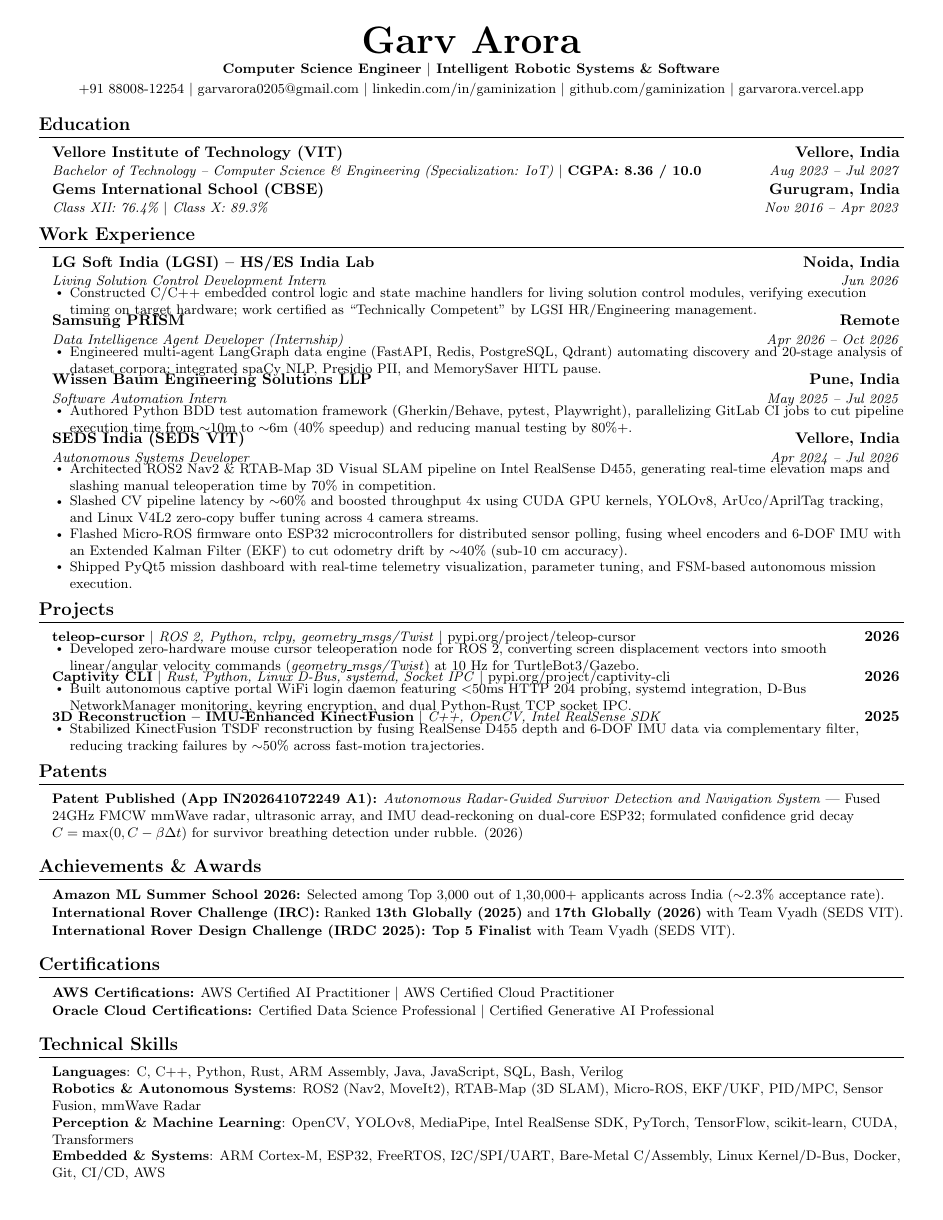
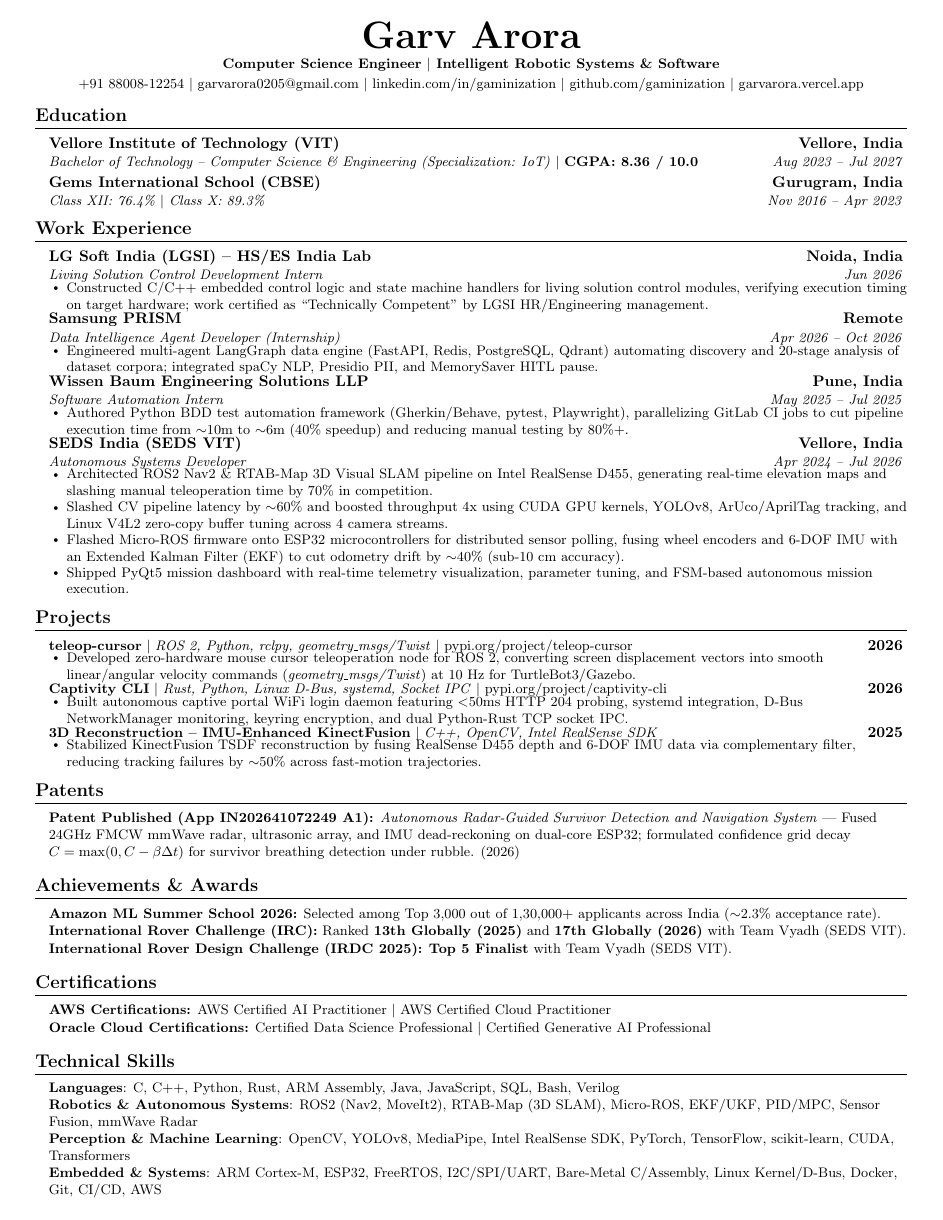
Before and after one commit to gaminization/resume, a LaTeX document (90score.tex): the whole page. Compiled offline with pdfLaTeX.

Commit message:
Fix vertical line collisions by calibrating macro vspaces, add IRDC 2025 Top 5 Finalist achievement, and maintain 1-page fit

```diff
--- a/90score.tex
+++ b/90score.tex
@@ -17,7 +17,7 @@
 \usepackage{fancyhdr}
 \usepackage[english]{babel}
 \usepackage{tabularx}
-\usepackage[top=0.25in, bottom=0.25in, left=0.35in, right=0.35in]{geometry}
+\usepackage[top=0.20in, bottom=0.20in, left=0.32in, right=0.32in]{geometry}
 
 \pagestyle{fancy}
 \fancyhf{}
@@ -32,14 +32,14 @@
 \raggedright
 \setlength{\tabcolsep}{0in}
 
-% Section formatting — Classic Jake's Resume Section Rule Styling
+% Section formatting: Clean spacing around section titles
 \titleformat{\section}{
   \vspace{-6pt}\scshape\raggedright\large\bfseries
 }{}{0em}{}[\color{black}\titlerule\vspace{-4pt}]
 
-% Custom commands — Classic Jake's Resume Template Macros
+% Custom commands — Zero-Collision Clean Macro Definitions
 \newcommand{\resumeItem}[1]{
-  \item\small{#1 \vspace{-1.5pt}}
+  \item\small{#1 \vspace{-1.2pt}}
 }
 
 \newcommand{\resumeSubheading}[4]{
@@ -47,23 +47,25 @@
     \begin{tabular*}{0.98\textwidth}[t]{l@{\extracolsep{\fill}}r}
       \textbf{#1} & \textbf{#2} \\
       \textit{\small#3} & \textit{\small #4} \\
-    \end{tabular*}\vspace{-4pt}
+    \end{tabular*}\vspace{-3.5pt}
 }
 
 \newcommand{\resumeProjectHeading}[2]{
   \vspace{-1.5pt}\item
     \begin{tabular*}{0.98\textwidth}{l@{\extracolsep{\fill}}r}
       \small#1 & \textbf{#2} \\
-    \end{tabular*}\vspace{-4pt}
+    \end{tabular*}\vspace{-3.5pt}
 }
 
 \renewcommand\labelitemii{$\vcenter{\hbox{\tiny$\bullet$}}$}
 
-\newcommand{\resumeSubHeadingListStart}{\begin{itemize}[leftmargin=0.12in, label={}, itemsep=1.0pt, parsep=0pt, topsep=0.5pt]}
-\newcommand{\resumeSubHeadingListEnd}{\end{itemize}\vspace{-4pt}}
+% Subheading list: Clean 1.5pt gap between company & project entries
+\newcommand{\resumeSubHeadingListStart}{\begin{itemize}[leftmargin=0.12in, label={}, itemsep=1.5pt, parsep=0pt, topsep=0.8pt]}
+\newcommand{\resumeSubHeadingListEnd}{\end{itemize}\vspace{-3pt}}
 
-\newcommand{\resumeItemListStart}{\begin{itemize}[leftmargin=0.16in, itemsep=0.8pt, parsep=0pt, topsep=0.5pt]}
-\newcommand{\resumeItemListEnd}{\end{itemize}\vspace{-3pt}}
+% Item list: Clean 0.5pt gap between bullet items inside an entry
+\newcommand{\resumeItemListStart}{\begin{itemize}[leftmargin=0.16in, itemsep=0.5pt, parsep=0pt, topsep=0.5pt]}
+\newcommand{\resumeItemListEnd}{\end{itemize}\vspace{-2pt}}
 
 %-------------------------------------------------------------------------------
 \begin{document}
@@ -154,13 +156,13 @@
 
 %-----------PATENTS-----------
 \section{Patents}
-  \begin{itemize}[leftmargin=0.12in, label={}, itemsep=0.8pt, parsep=0pt, topsep=0.5pt]
+  \begin{itemize}[leftmargin=0.12in, label={}, itemsep=0.5pt, parsep=0pt, topsep=0.5pt]
     \item \small{\textbf{Patent Published (App IN202641072249 A1):} \textit{Autonomous Radar-Guided Survivor Detection and Navigation System} --- Fused 24GHz FMCW mmWave radar, ultrasonic array, and IMU dead-reckoning on dual-core ESP32; formulated confidence grid decay $C = \max(0, C - \beta \Delta t)$ for survivor breathing detection under rubble. (2026)}
   \end{itemize}
 
 %-----------ACHIEVEMENTS \& AWARDS-----------
 \section{Achievements \& Awards}
-  \begin{itemize}[leftmargin=0.12in, label={}, itemsep=0.8pt, parsep=0pt, topsep=0.5pt]
+  \begin{itemize}[leftmargin=0.12in, label={}, itemsep=0.5pt, parsep=0pt, topsep=0.5pt]
     \item \small{\textbf{Amazon ML Summer School 2026:} Selected among Top 3,000 out of 1,30,000+ applicants across India ($\sim$2.3\% acceptance rate).}
     \item \small{\textbf{International Rover Challenge (IRC):} Ranked \textbf{13th Globally (2025)} and \textbf{17th Globally (2026)} with Team Vyadh (SEDS VIT).}
     \item \small{\textbf{International Rover Design Challenge (IRDC 2025):} \textbf{Top 5 Finalist} with Team Vyadh (SEDS VIT).}
```
Also changed, not shown: resume.tex (+16 -14 lines), CHANGELOG.md, README.md, resume.pdf, 90score.tex (4 more changed lines).
